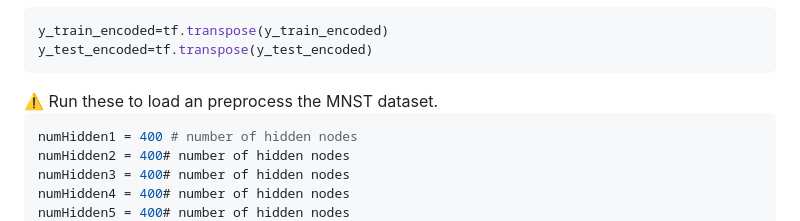
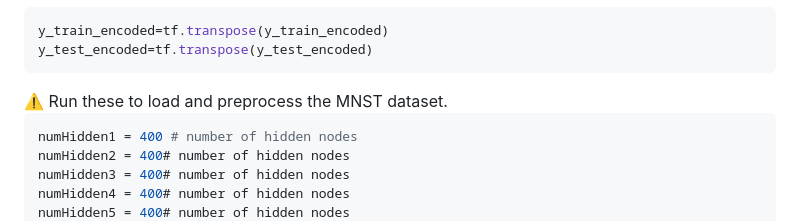
Before and after one commit to leeyz888/paraRELU, a Markdown page: README.md, the part around the change. Rendered like a GitHub page.

````diff
--- a/README.md
+++ b/README.md
@@ -507,7 +507,7 @@ y_test_encoded=tf.transpose(y_test_encoded)
 ```
 
 <aside>
-⚠️ Run these to load an preprocess the MNST dataset.
+⚠️ Run these to load and preprocess the MNST dataset.
 
 </aside>
 
````
